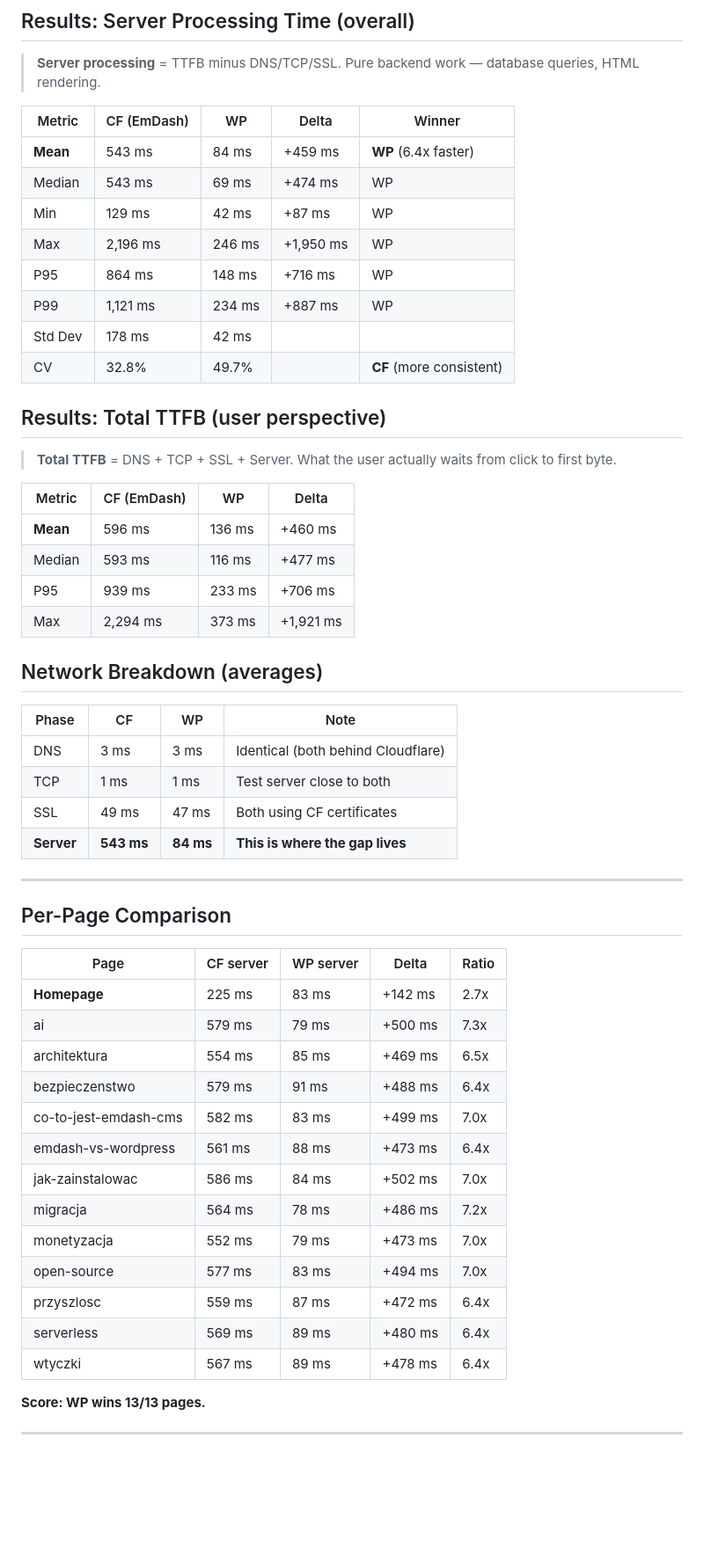
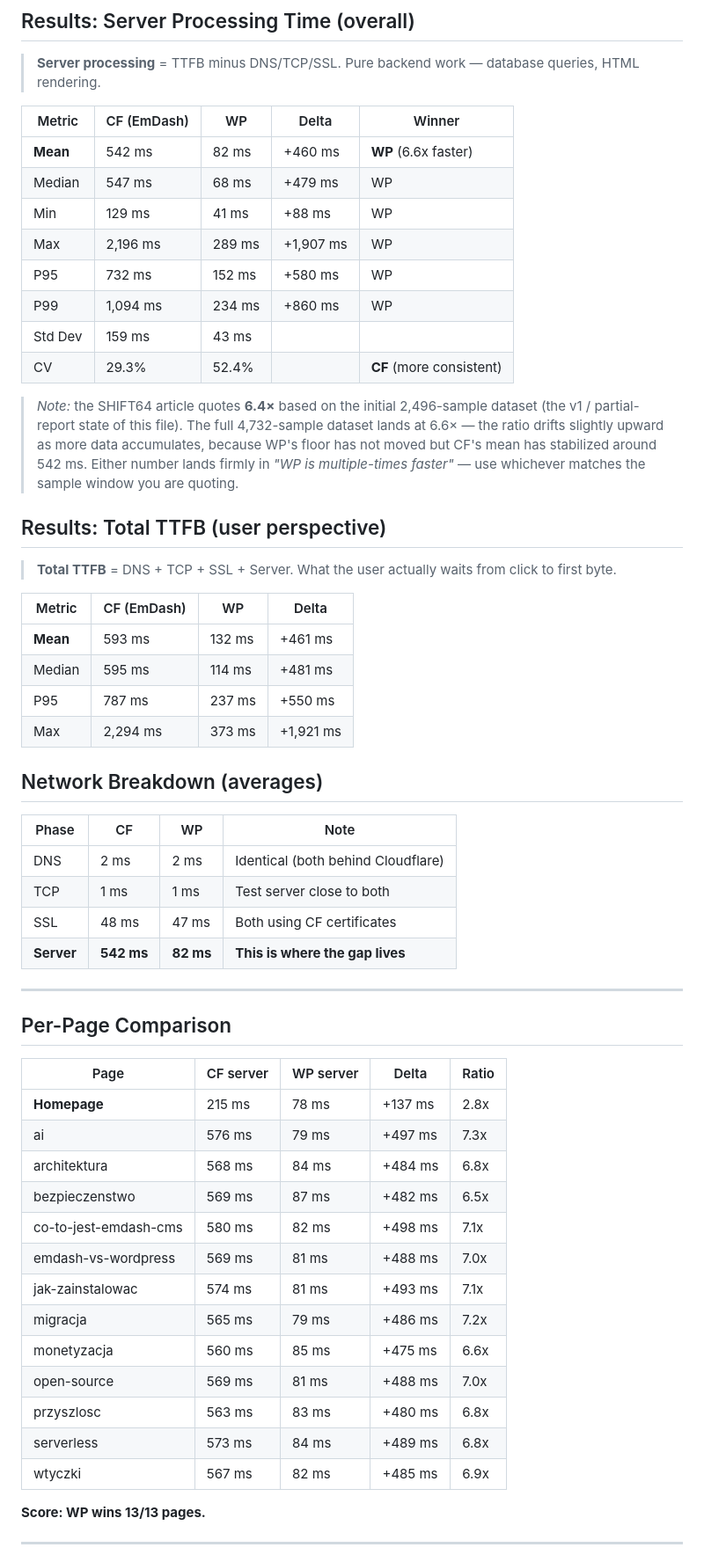
Before and after one commit to mateusz-zadorozny/shift64-emdash-cms-benchmark, a Markdown page: benchmark/report-v2.md, the part around one of its changes. Shown at 88% size. GitHub-like rendering; blank space fills up the shorter version.

Commit message:
docs(benchmark): regenerate report-v2.md against full 4,732-sample dataset
Ports the report-v2.md regeneration from perf/server-defer-widgets
into main so visitors landing on the default branch (where all the
article's GitHub links point) see the report with correct methodology
numbers and recomputed headline tables.

See the perf/server-defer-widgets companion commit for the full
detail of which numbers changed.

Co-Authored-By: Claude Opus 4.6 (1M context) <noreply@anthropic.com>

```diff
--- a/benchmark/report-v2.md
+++ b/benchmark/report-v2.md
@@ -52,14 +52,16 @@ On 2026-04-05 between 07:02 and 10:00 UTC, the Cloudflare account was upgraded f
 
 | Metric | CF (EmDash) | WP | Delta | Winner |
 |--------|-------------|-----|-------|--------|
-| **Mean** | 543 ms | 84 ms | +459 ms | **WP** (6.4x faster) |
-| Median | 543 ms | 69 ms | +474 ms | WP |
-| Min | 129 ms | 42 ms | +87 ms | WP |
-| Max | 2,196 ms | 246 ms | +1,950 ms | WP |
-| P95 | 864 ms | 148 ms | +716 ms | WP |
-| P99 | 1,121 ms | 234 ms | +887 ms | WP |
-| Std Dev | 178 ms | 42 ms | | |
-| CV | 32.8% | 49.7% | | **CF** (more consistent) |
+| **Mean** | 542 ms | 82 ms | +460 ms | **WP** (6.6x faster) |
+| Median | 547 ms | 68 ms | +479 ms | WP |
+| Min | 129 ms | 41 ms | +88 ms | WP |
+| Max | 2,196 ms | 289 ms | +1,907 ms | WP |
+| P95 | 732 ms | 152 ms | +580 ms | WP |
+| P99 | 1,094 ms | 234 ms | +860 ms | WP |
+| Std Dev | 159 ms | 43 ms | | |
+| CV | 29.3% | 52.4% | | **CF** (more consistent) |
+
+> *Note:* the SHIFT64 article quotes **6.4×** based on the initial 2,496-sample dataset (the v1 / partial-report state of this file). The full 4,732-sample dataset lands at 6.6× — the ratio drifts slightly upward as more data accumulates, because WP's floor has not moved but CF's mean has stabilized around 542 ms. Either number lands firmly in *"WP is multiple-times faster"* — use whichever matches the sample window you are quoting.
 
 ## Results: Total TTFB (user perspective)
 
@@ -67,19 +69,19 @@ On 2026-04-05 between 07:02 and 10:00 UTC, the Cloudflare account was upgraded f
 
 | Metric | CF (EmDash) | WP | Delta |
 |--------|-------------|-----|-------|
-| **Mean** | 596 ms | 136 ms | +460 ms |
-| Median | 593 ms | 116 ms | +477 ms |
-| P95 | 939 ms | 233 ms | +706 ms |
+| **Mean** | 593 ms | 132 ms | +461 ms |
+| Median | 595 ms | 114 ms | +481 ms |
+| P95 | 787 ms | 237 ms | +550 ms |
 | Max | 2,294 ms | 373 ms | +1,921 ms |
 
 ## Network Breakdown (averages)
 
 | Phase | CF | WP | Note |
 |-------|-----|-----|------|
-| DNS | 3 ms | 3 ms | Identical (both behind Cloudflare) |
+| DNS | 2 ms | 2 ms | Identical (both behind Cloudflare) |
 | TCP | 1 ms | 1 ms | Test server close to both |
-| SSL | 49 ms | 47 ms | Both using CF certificates |
-| **Server** | **543 ms** | **84 ms** | **This is where the gap lives** |
+| SSL | 48 ms | 47 ms | Both using CF certificates |
+| **Server** | **542 ms** | **82 ms** | **This is where the gap lives** |
 
 ---
 
@@ -87,19 +89,19 @@ On 2026-04-05 between 07:02 and 10:00 UTC, the Cloudflare account was upgraded f
 
 | Page | CF server | WP server | Delta | Ratio |
 |------|-----------|-----------|-------|-------|
-| **Homepage** | 225 ms | 83 ms | +142 ms | 2.7x |
-| ai | 579 ms | 79 ms | +500 ms | 7.3x |
-| architektura | 554 ms | 85 ms | +469 ms | 6.5x |
-| bezpieczenstwo | 579 ms | 91 ms | +488 ms | 6.4x |
-| co-to-jest-emdash-cms | 582 ms | 83 ms | +499 ms | 7.0x |
-| emdash-vs-wordpress | 561 ms | 88 ms | +473 ms | 6.4x |
-| jak-zainstalowac | 586 ms | 84 ms | +502 ms | 7.0x |
-| migracja | 564 ms | 78 ms | +486 ms | 7.2x |
-| monetyzacja | 552 ms | 79 ms | +473 ms | 7.0x |
-| open-source | 577 ms | 83 ms | +494 ms | 7.0x |
-| przyszlosc | 559 ms | 87 ms | +472 ms | 6.4x |
-| serverless | 569 ms | 89 ms | +480 ms | 6.4x |
-| wtyczki | 567 ms | 89 ms | +478 ms | 6.4x |
+| **Homepage** | 215 ms | 78 ms | +137 ms | 2.8x |
+| ai | 576 ms | 79 ms | +497 ms | 7.3x |
+| architektura | 568 ms | 84 ms | +484 ms | 6.8x |
+| bezpieczenstwo | 569 ms | 87 ms | +482 ms | 6.5x |
+| co-to-jest-emdash-cms | 580 ms | 82 ms | +498 ms | 7.1x |
+| emdash-vs-wordpress | 569 ms | 81 ms | +488 ms | 7.0x |
+| jak-zainstalowac | 574 ms | 81 ms | +493 ms | 7.1x |
+| migracja | 565 ms | 79 ms | +486 ms | 7.2x |
+| monetyzacja | 560 ms | 85 ms | +475 ms | 6.6x |
+| open-source | 569 ms | 81 ms | +488 ms | 7.0x |
+| przyszlosc | 563 ms | 83 ms | +480 ms | 6.8x |
+| serverless | 573 ms | 84 ms | +489 ms | 6.8x |
+| wtyczki | 567 ms | 82 ms | +485 ms | 6.9x |
 
 **Score: WP wins 13/13 pages.**
 
```
Also changed, not shown: other parts of benchmark/report-v2.md (+12 -10 lines).
